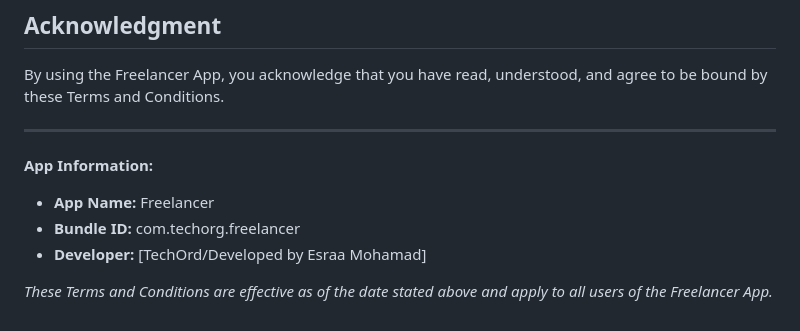
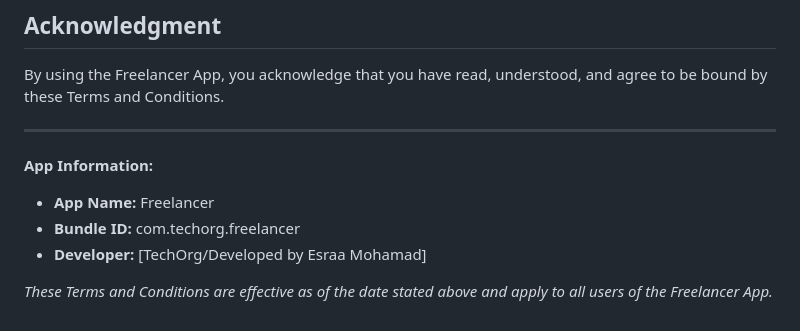
Before and after one commit to esraa-mohamad/app_policy.github.io, a Markdown page: TERMS_OF_FREELANCER.md, the part around the change. GitHub-like rendering.

Commit message:
Fix developer name formatting in terms document

```diff
--- a/TERMS_OF_FREELANCER.md
+++ b/TERMS_OF_FREELANCER.md
@@ -278,6 +278,6 @@ By using the Freelancer App, you acknowledge that you have read, understood, and
 **App Information:**
 - **App Name:** Freelancer
 - **Bundle ID:** com.techorg.freelancer
-- **Developer:** [TechOrd/Developed by Esraa Mohamad]
+- **Developer:** [TechOrg/Developed by Esraa Mohamad]
 
 *These Terms and Conditions are effective as of the date stated above and apply to all users of the Freelancer App.*
```
